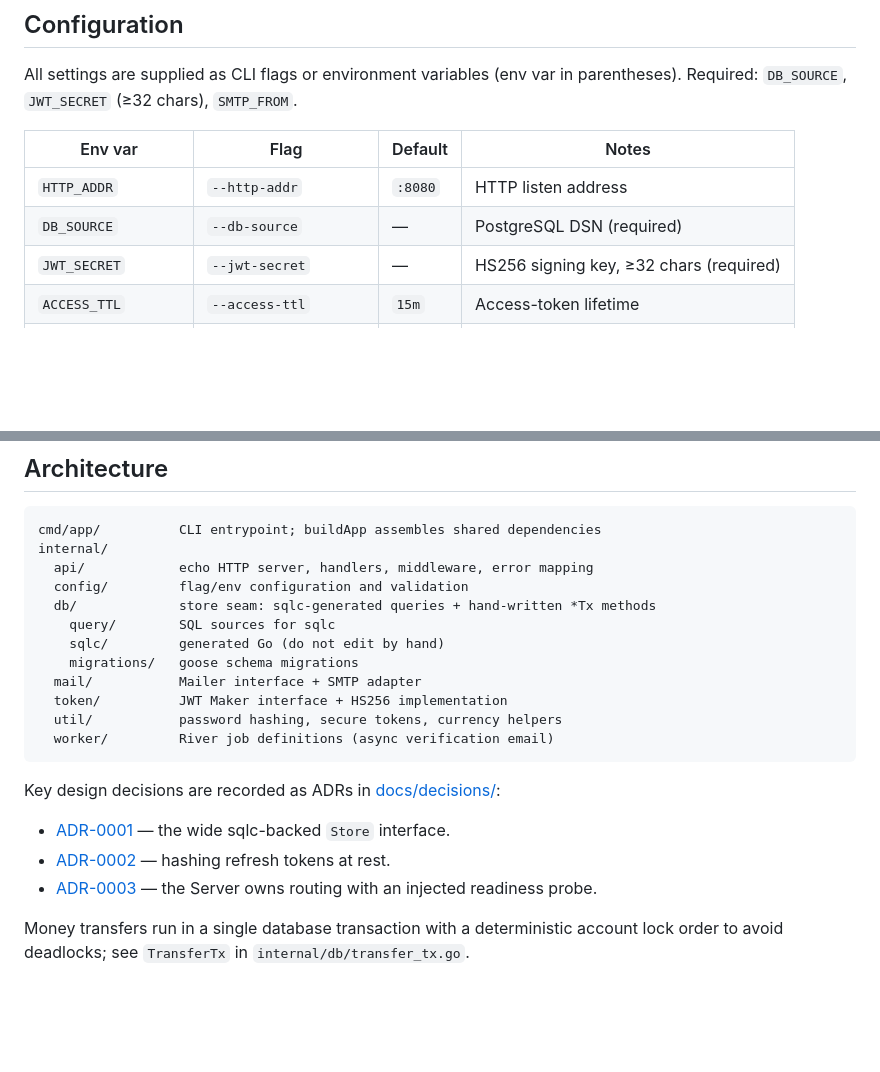
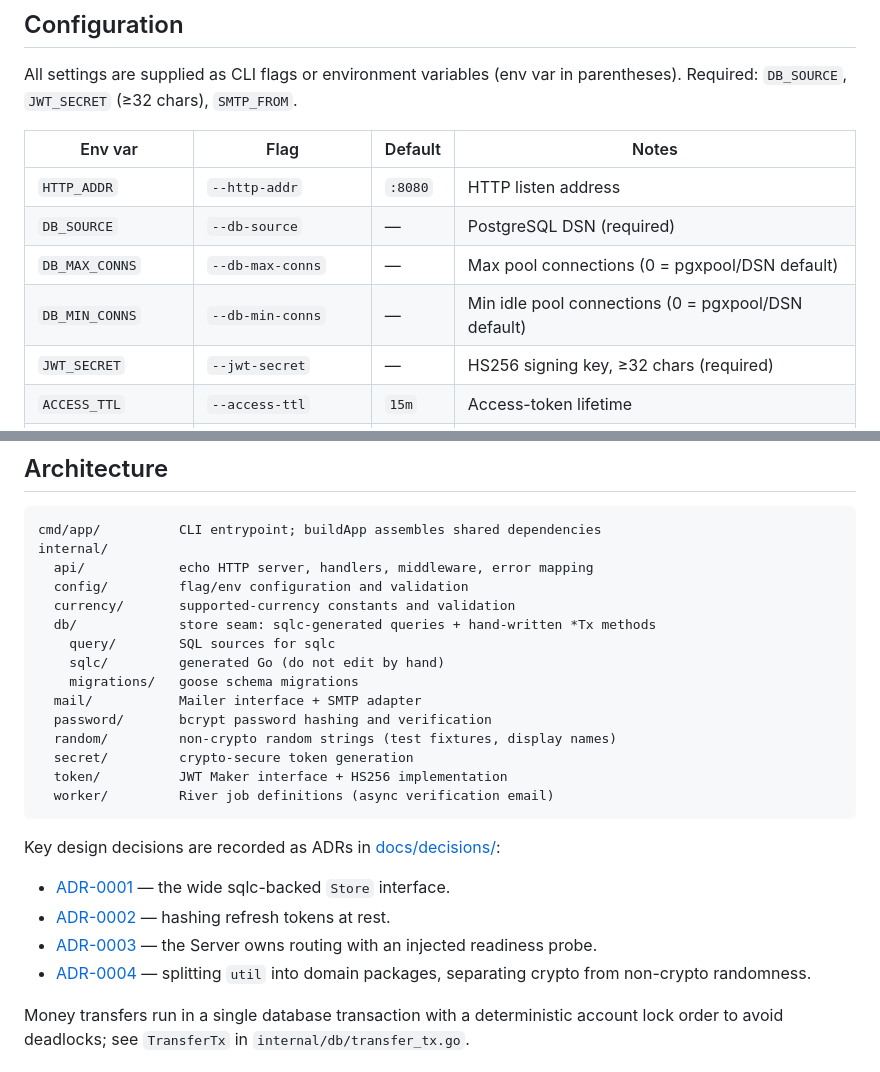
Before and after one commit to vancanhuit/simplebank, a Markdown page: README.md, 2 parts joined by grey strips. GitHub-like rendering; blank space fills up the shorter version.

Commit message:
docs: sync README with util split and pool config
- replace removed util/ package with currency, password, random,
  and secret in the architecture tree
- document DB_MAX_CONNS/DB_MIN_CONNS
- link ADR-0004

````diff
--- a/README.md
+++ b/README.md
@@ -54,6 +54,8 @@ parentheses). Required: `DB_SOURCE`, `JWT_SECRET` (≥32 chars), `SMTP_FROM`.
 |---------|------|---------|-------|
 | `HTTP_ADDR` | `--http-addr` | `:8080` | HTTP listen address |
 | `DB_SOURCE` | `--db-source` | — | PostgreSQL DSN (required) |
+| `DB_MAX_CONNS` | `--db-max-conns` | — | Max pool connections (0 = pgxpool/DSN default) |
+| `DB_MIN_CONNS` | `--db-min-conns` | — | Min idle pool connections (0 = pgxpool/DSN default) |
 | `JWT_SECRET` | `--jwt-secret` | — | HS256 signing key, ≥32 chars (required) |
 | `ACCESS_TTL` | `--access-ttl` | `15m` | Access-token lifetime |
 | `REFRESH_TTL` | `--refresh-ttl` | `24h` | Refresh-token lifetime |
@@ -90,13 +92,16 @@ cmd/app/          CLI entrypoint; buildApp assembles shared dependencies
 internal/
   api/            echo HTTP server, handlers, middleware, error mapping
   config/         flag/env configuration and validation
+  currency/       supported-currency constants and validation
   db/             store seam: sqlc-generated queries + hand-written *Tx methods
     query/        SQL sources for sqlc
     sqlc/         generated Go (do not edit by hand)
     migrations/   goose schema migrations
   mail/           Mailer interface + SMTP adapter
+  password/       bcrypt password hashing and verification
+  random/         non-crypto random strings (test fixtures, display names)
+  secret/         crypto-secure token generation
   token/          JWT Maker interface + HS256 implementation
-  util/           password hashing, secure tokens, currency helpers
   worker/         River job definitions (async verification email)
 ```
 
@@ -105,6 +110,7 @@ Key design decisions are recorded as ADRs in [docs/decisions/](docs/decisions/RE
 - [ADR-0001](docs/decisions/0001-wide-sqlc-backed-store-interface.md) — the wide sqlc-backed `Store` interface.
 - [ADR-0002](docs/decisions/0002-hash-refresh-tokens-at-rest.md) — hashing refresh tokens at rest.
 - [ADR-0003](docs/decisions/0003-server-owns-routing-with-injected-readiness.md) — the Server owns routing with an injected readiness probe.
+- [ADR-0004](docs/decisions/0004-split-util-into-domain-packages.md) — splitting `util` into domain packages, separating crypto from non-crypto randomness.
 
 Money transfers run in a single database transaction with a deterministic
 account lock order to avoid deadlocks; see `TransferTx` in
````
